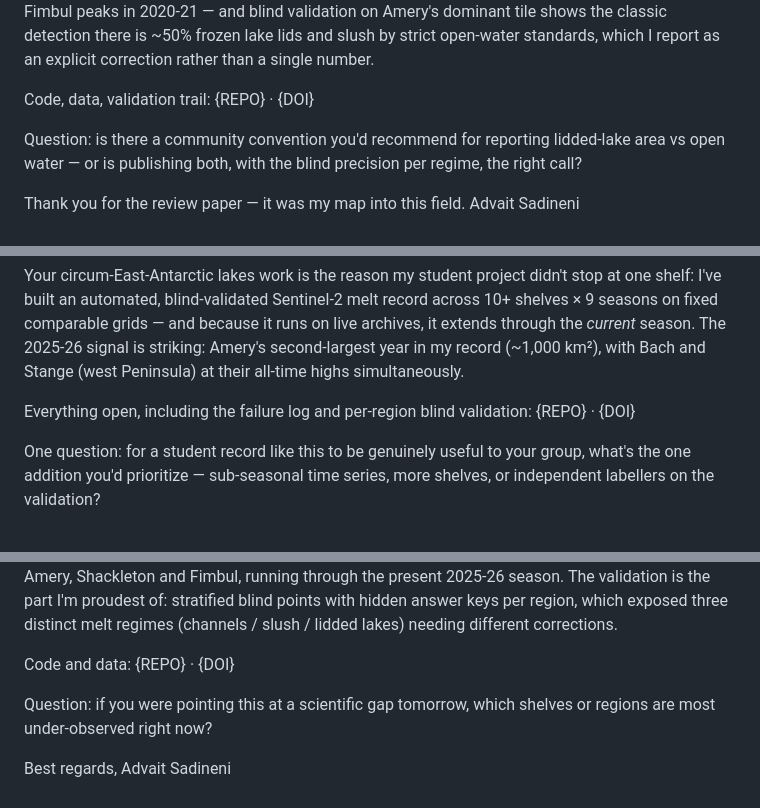
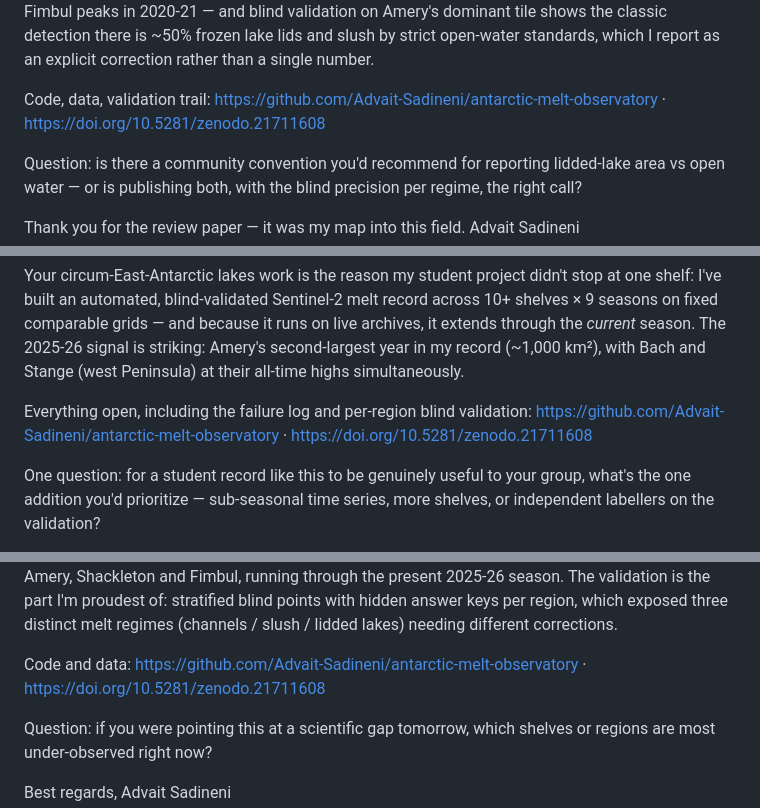
Before and after one commit to Advait-Sadineni/antarctic-melt-observatory, a Markdown page: outreach/emails.md, 3 parts joined by grey strips. GitHub-like rendering.

```diff
--- a/outreach/emails.md
+++ b/outreach/emails.md
@@ -77,7 +79,7 @@ dominant tile shows the classic detection there is ~50% frozen lake lids and
 slush by strict open-water standards, which I report as an explicit correction
 rather than a single number.
 
-Code, data, validation trail: {REPO} · {DOI}
+Code, data, validation trail: https://github.com/Advait-Sadineni/antarctic-melt-observatory · https://doi.org/10.5281/zenodo.21711608
 
 Question: is there a community convention you'd recommend for reporting
 lidded-lake area vs open water — or is publishing both, with the blind
@@ -102,7 +104,7 @@ signal is striking: Amery's second-largest year in my record (~1,000 km²),
 with Bach and Stange (west Peninsula) at their all-time highs simultaneously.
 
 Everything open, including the failure log and per-region blind validation:
-{REPO} · {DOI}
+https://github.com/Advait-Sadineni/antarctic-melt-observatory · https://doi.org/10.5281/zenodo.21711608
 
 One question: for a student record like this to be genuinely useful to your
 group, what's the one addition you'd prioritize — sub-seasonal time series,
@@ -128,7 +130,7 @@ validation is the part I'm proudest of: stratified blind points with hidden
 answer keys per region, which exposed three distinct melt regimes (channels /
 slush / lidded lakes) needing different corrections.
 
-Code and data: {REPO} · {DOI}
+Code and data: https://github.com/Advait-Sadineni/antarctic-melt-observatory · https://doi.org/10.5281/zenodo.21711608
 
 Question: if you were pointing this at a scientific gap tomorrow, which
 shelves or regions are most under-observed right now?
```
Also changed, not shown: other parts of outreach/emails.md (+9 -7 lines).
